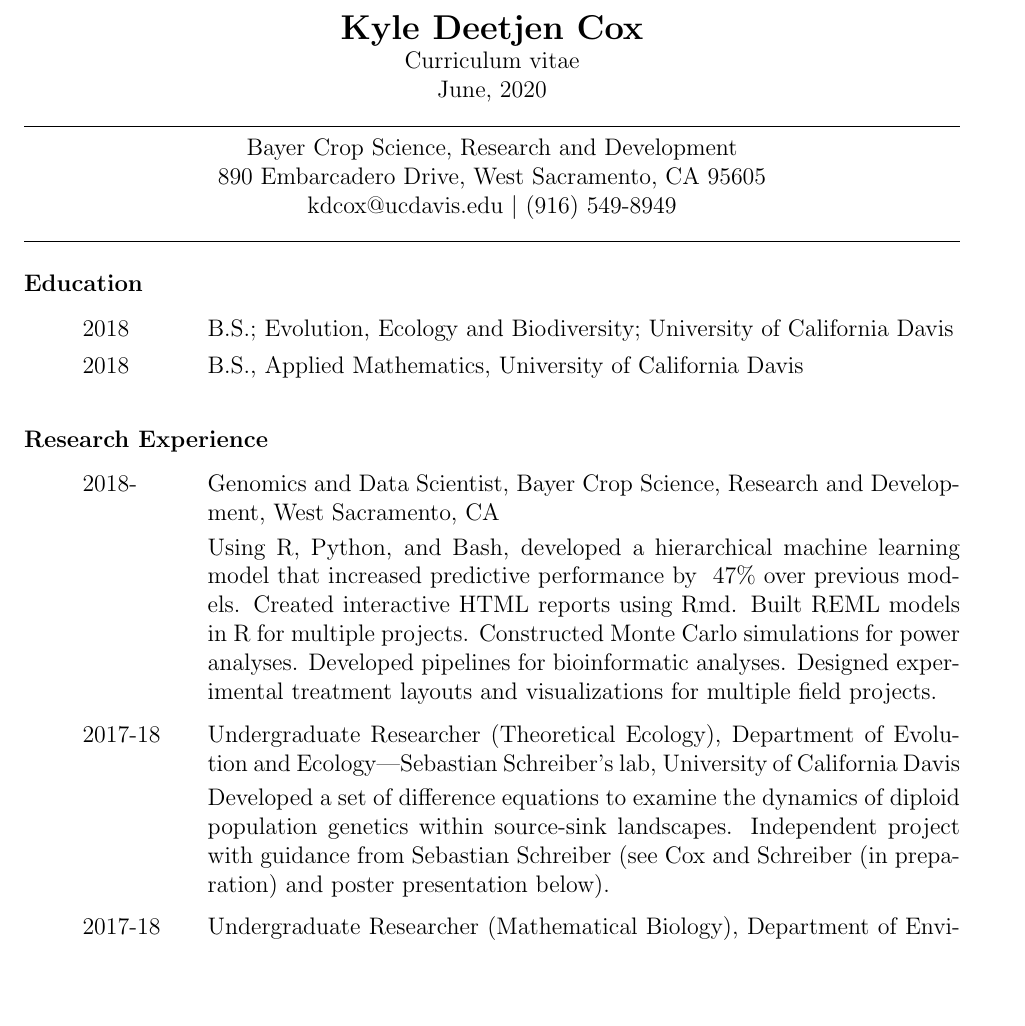
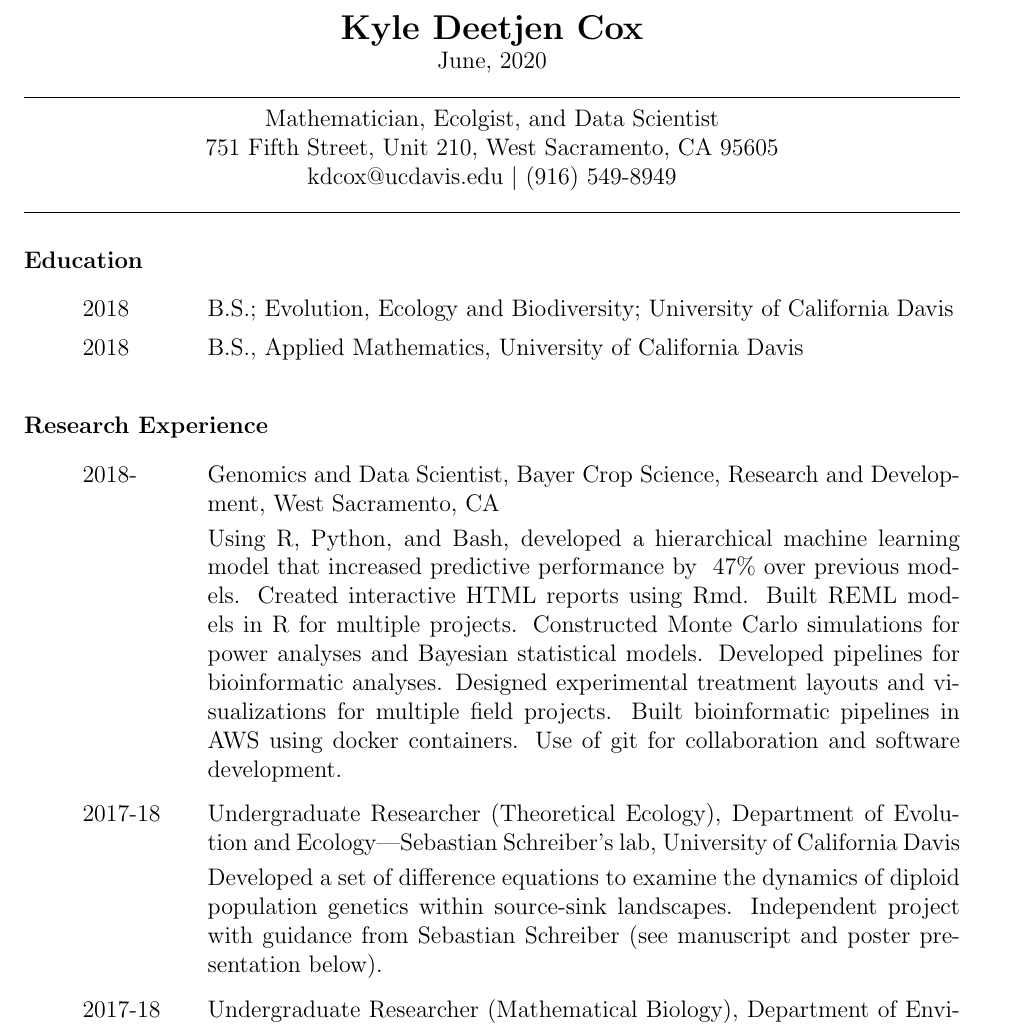
Before and after one commit to KyleDCox/CV, a LaTeX CV (Curriculum_vitae_KyleCox.tex): part of page 1 of 3, cut so that both start at the same text, the shorter picture padded with empty space. Compiled offline with pdfLaTeX.

Commit message:
updates September 2020

```diff
--- a/Curriculum_vitae_KyleCox.tex
+++ b/Curriculum_vitae_KyleCox.tex
@@ -30,12 +30,11 @@
 \fontsize{16}{19.2}
 \textbf{Kyle Deetjen Cox}\\
 \fontsize{12}{14.4}
-Curriculum vitae\\
 June, 2020\\
 \noindent\rule{\linewidth}{0.4pt}\\
 %%%%%%%%
-Bayer Crop Science, Research and Development\\
-890 Embarcadero Drive, West Sacramento, CA 95605\\
+Mathematician, Ecolgist, and Data Scientist\\
+751 Fifth Street, Unit 210, West Sacramento, CA 95605\\
 kdcox@ucdavis.edu $\vert$ (916) 549-8949\\
 \noindent\rule{\linewidth}{0.4pt}\\
 \end{center}
@@ -55,12 +54,13 @@
 	\item[]
 	\begin{deflist}
 		\item [2018-] Genomics and Data Scientist, Bayer Crop Science, Research and Development, West Sacramento, CA\smallskip\\
-		Using R, Python, and Bash, developed a hierarchical machine learning model that increased predictive performance by ~47\% over previous models. Created interactive HTML reports using Rmd. Built REML models in R for multiple projects. Constructed Monte Carlo simulations for power analyses. Developed pipelines for bioinformatic analyses. Designed experimental treatment layouts and visualizations for multiple field projects.\smallskip
+		Using R, Python, and Bash, developed a hierarchical machine learning model that increased predictive performance by ~47\% over previous models. Created interactive HTML reports using Rmd. Built REML models in R for multiple projects. Constructed Monte Carlo simulations for power analyses and Bayesian statistical models. Developed pipelines for bioinformatic analyses. Designed experimental treatment layouts and visualizations for multiple field projects. Built bioinformatic pipelines in AWS using docker containers. Use of git for collaboration and software development.\smallskip
 		\item [2017-18] Undergraduate Researcher (Theoretical Ecology), Department of Evolution and Ecology---Sebastian Schreiber's lab, University of California Davis\smallskip\\
-		Developed a set of difference equations to examine the dynamics of  diploid population genetics within source-sink landscapes. Independent project with guidance from Sebastian Schreiber (see Cox and Schreiber (in preparation) and poster presentation below).\smallskip
+		Developed a set of difference equations to examine the dynamics of  diploid population genetics within source-sink landscapes. Independent project with guidance from Sebastian Schreiber (see manuscript and poster presentation below).\smallskip
 		\item [2017-18] Undergraduate Researcher (Mathematical Biology), Department of Environmental Science and Policy---Alan Hasting's lab, University of California Davis\smallskip\\
 		Using Ricker models in R, designed and conducted a supplementary parameter-fitting experiment using the confused flour beetle (\textit{Tribolium confusum}). Generated interactive data visualizations from Monte Carlo simulations. Helped plan and execute the main experiment, and co-author the resulting publication (see White, E et al. (2019) below).\smallskip
-		\item [2017] Undergraduate Researcher (Experimental Ecology), Department of Evolution and Ecology, University of California Davis\\
+		\newpage
+		\item [2017] Undergraduate Researcher (Experimental Ecology), Department of Evolution and Ecology, Louie Yang's lab,  University of California Davis\\
 		Over a 20-week period, designed, conducted and analyzed an experiment on trophic responses to artificial light at night (see M. McMunn et al. (2019) below).\smallskip
 		\item [2016-19] Volunteer Raptor Caretaker, California Raptor Center, Davis, CA\smallskip\\
 		Conducted health examinations and administered medication to injured and orphaned birds of prey. Tracked progress of recovering patients and re-introduced successfully-healed individuals to the wild.\smallskip
```
Also changed, not shown: Curriculum_vitae_KyleCox.pdf, Curriculum_vitae_KyleCox.tex (3 more changed lines).
